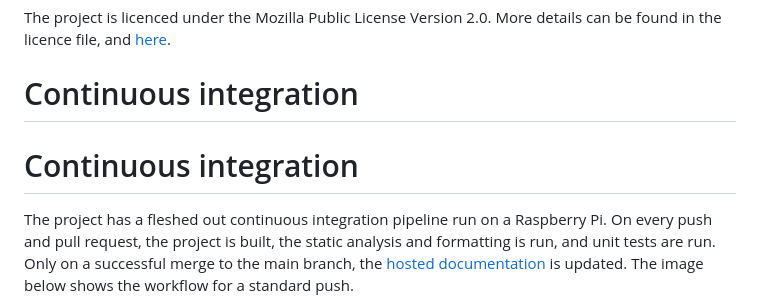
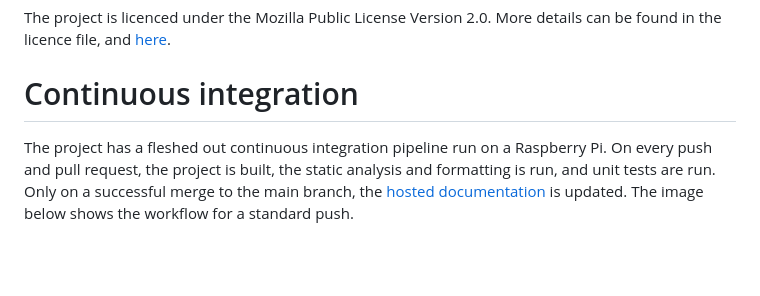
Before and after one commit to daft-engineers/vocoder, a Markdown page: README.md, the part around the change. Drawn GitHub-style; blank space fills up the shorter version.

```diff
--- a/README.md
+++ b/README.md
@@ -107,8 +107,6 @@ The project is licenced under the Mozilla Public License Version 2.0. More detai
 
 # Continuous integration
 
-# Continuous integration
-
 The project has a fleshed out continuous integration pipeline run on a Raspberry Pi. On every push and pull request, the project is built, the static analysis and formatting is run, and unit tests are run. Only on a successful merge to the main branch, the [hosted documentation](https://daft-engineers.github.io/vocoder/annotated.html) is updated. The image below shows the workflow for a standard push.
 
 ![Image](https://user-images.githubusercontent.com/56744932/232238323-5977fc16-2d5f-4533-b965-6143a109ffd9.png)
```
